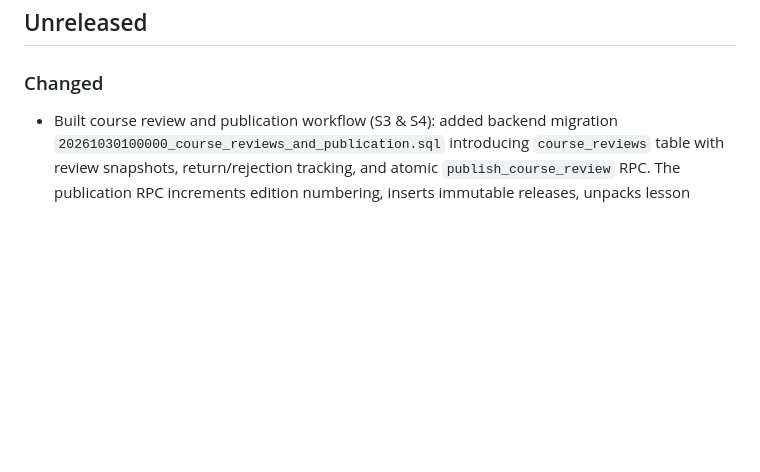
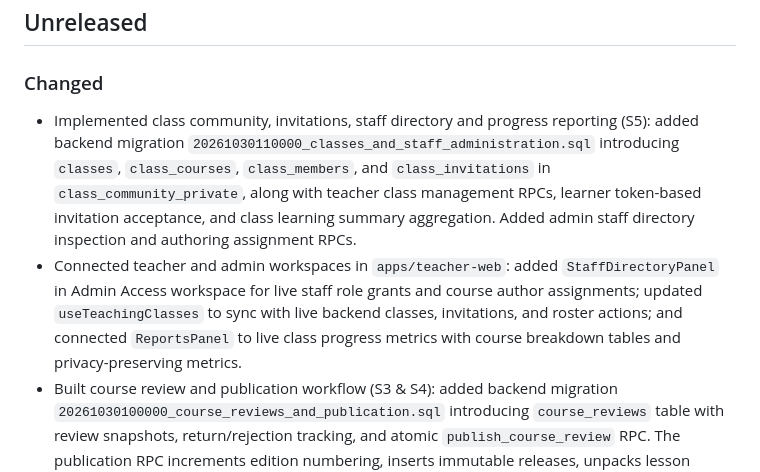
Before and after one commit to belkysupreme22/SundaySeeds, a Markdown page: CHANGELOG.md, the part around the change. Rendered like a GitHub page; blank space fills up the shorter version.

Commit message:
Document class community, staff directory and progress reporting in CHANGELOG

```diff
--- a/CHANGELOG.md
+++ b/CHANGELOG.md
@@ -5,6 +5,8 @@ Notable changes are recorded here. Unreleased entries describe development miles
 ## Unreleased
 
 ### Changed
+- Implemented class community, invitations, staff directory and progress reporting (S5): added backend migration `20261030110000_classes_and_staff_administration.sql` introducing `classes`, `class_courses`, `class_members`, and `class_invitations` in `class_community_private`, along with teacher class management RPCs, learner token-based invitation acceptance, and class learning summary aggregation. Added admin staff directory inspection and authoring assignment RPCs.
+- Connected teacher and admin workspaces in `apps/teacher-web`: added `StaffDirectoryPanel` in Admin Access workspace for live staff role grants and course author assignments; updated `useTeachingClasses` to sync with live backend classes, invitations, and roster actions; and connected `ReportsPanel` to live class progress metrics with course breakdown tables and privacy-preserving metrics.
 - Built course review and publication workflow (S3 & S4): added backend migration `20261030100000_course_reviews_and_publication.sql` introducing `course_reviews` table with review snapshots, return/rejection tracking, and atomic `publish_course_review` RPC. The publication RPC increments edition numbering, inserts immutable releases, unpacks lesson readings and assessment sets, and repoints `course_offerings` atomically.
 - Wired teacher submission and admin review panel in `apps/teacher-web`: authors can submit draft courses for review with live status indicators, while admins inspect snapshot metrics, modules, lessons and quizzes, return submissions with structured feedback, or publish verified editions directly.
 - Connected teacher editorial studio to durable draft RPCs (S2): created `staffDraftApi` and `useDurableCourseDraft` in `apps/teacher-web`. Assigned courses populate automatically from the staff session; teachers can edit course briefs, modules, lessons and quizzes, and save durable revisioned aggregates with revision tracking, timestamps and conflict detection.
```
